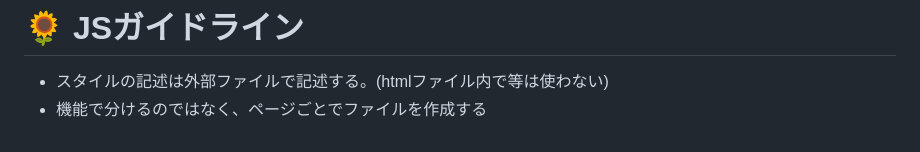
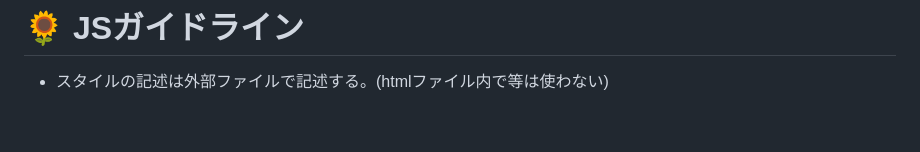
Before and after one commit to xiaofanlulai/early-lounge, a Markdown page: README.md, the part around the change. Drawn GitHub-style.

```diff
--- a/README.md
+++ b/README.md
@@ -217,4 +217,3 @@ feature：headerの完成
 
 # :sunflower: JSガイドライン
 - スタイルの記述は外部ファイルで記述する。(htmlファイル内で<js>等は使わない)
-- 機能で分けるのではなく、ページごとでファイルを作成する
```
